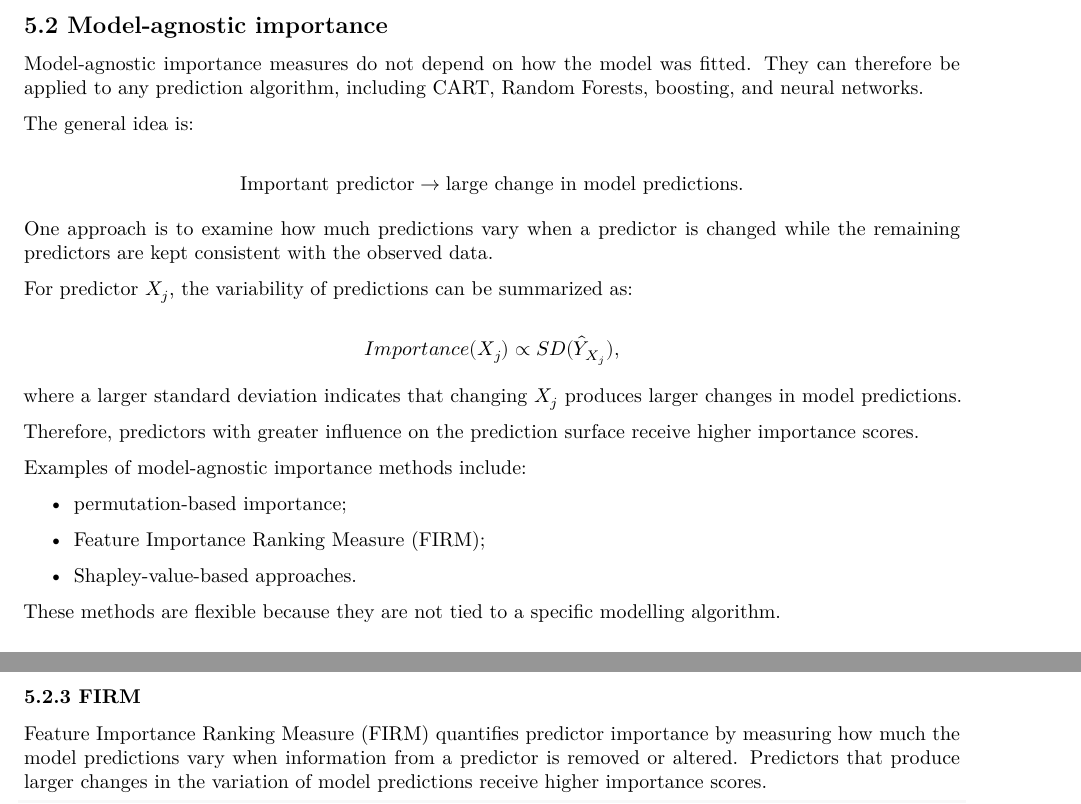
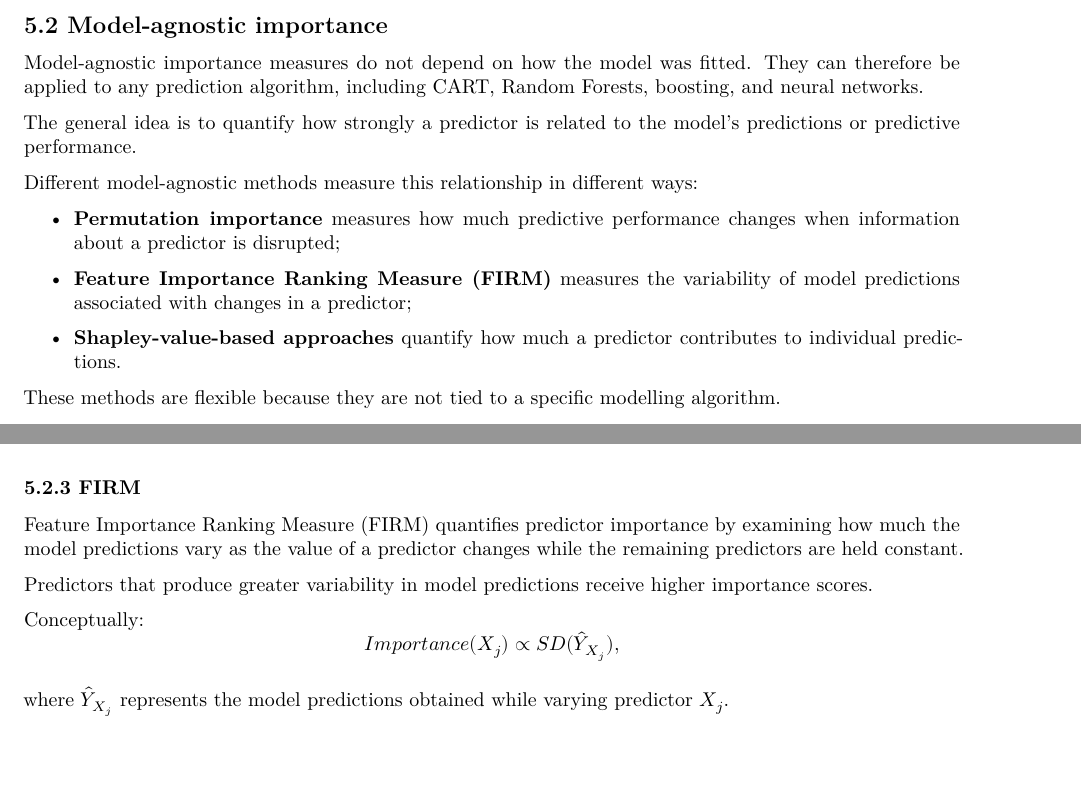
Before and after one commit to Ikedichi-Azuh/Environmental-Statistics-Lecture-13-Plotting-and-Variable-importance, an R Markdown document (Env_Stat_Lecture13.Rmd): two parts of pages 13 and 15 of 16 before the commit and two parts of pages 13 and 14 of 16 after it, joined at a grey line, cut so that both start at the same text, the shorter picture padded with empty space. Rendered offline with R 4.5, knitr and Pandoc, then LaTeX, with nearby package versions; the code chunks are not run, so their results and figures are left out.

Commit message:
Update Env_Stat_Lecture13.Rmd
changes apply to section 5.2

````diff
--- a/Env_Stat_Lecture13.Rmd
+++ b/Env_Stat_Lecture13.Rmd
@@ -938,42 +941,25 @@ Model-agnostic importance measures do not depend on how the model was fitted.
 They can therefore be applied to any prediction algorithm, including CART,
 Random Forests, boosting, and neural networks.
 
-The general idea is:
+The general idea is to quantify how strongly a predictor is related to
+the model's predictions or predictive performance.
 
-\[
-\text{Important predictor}
-\rightarrow
-\text{large change in model predictions}.
-\]
-
-One approach is to examine how much predictions vary when a predictor is
-changed while the remaining predictors are kept consistent with the observed
-data.
-
-For predictor \(X_j\), the variability of predictions can be summarized as:
-
-\[
-Importance(X_j)
-\propto
-SD(\hat{Y}_{X_j}),
-\]
-
-where a larger standard deviation indicates that changing \(X_j\) produces
-larger changes in model predictions.
-
-Therefore, predictors with greater influence on the prediction surface receive
-higher importance scores.
-
-Examples of model-agnostic importance methods include:
+Different model-agnostic methods measure this relationship in different
+ways:
 
 \begin{itemize}
-\item permutation-based importance;
-\item Feature Importance Ranking Measure (FIRM);
-\item Shapley-value-based approaches.
+\item \textbf{Permutation importance} measures how much predictive performance
+changes when information about a predictor is disrupted;
+
+\item \textbf{Feature Importance Ranking Measure (FIRM)} measures the
+variability of model predictions associated with changes in a predictor;
+
+\item \textbf{Shapley-value-based approaches} quantify how much a predictor
+contributes to individual predictions.
 \end{itemize}
 
-These methods are flexible because they are not tied to a specific modelling
-algorithm.
+These methods are flexible because they are not tied to a specific
+modelling algorithm.
 
 
 ### 5.2.1 Permutation
@@ -1054,10 +1040,20 @@ vip(shap)
 
 
 ### 5.2.3 FIRM
-Feature Importance Ranking Measure (FIRM) quantifies predictor importance by
-measuring how much the model predictions vary when information from a predictor
-is removed or altered. Predictors that produce larger changes in the variation
-of model predictions receive higher importance scores.
+Feature Importance Ranking Measure (FIRM) quantifies predictor
+importance by examining how much the model predictions vary as the value
+of a predictor changes while the remaining predictors are held constant.
+
+Predictors that produce greater variability in model predictions receive
+higher importance scores.
+
+Conceptually:
+$$Importance(X_j)
+\propto
+SD(\hat{Y}_{X_j}),$$
+
+where $\hat{Y}_{X_j}$ represents the model predictions obtained while
+varying predictor $X_j$.
 ```{r}
 
 vi_scores4 <- vi(
````
Also changed, not shown: Env_Stat_Lecture13.Rmd (7 more changed lines).
